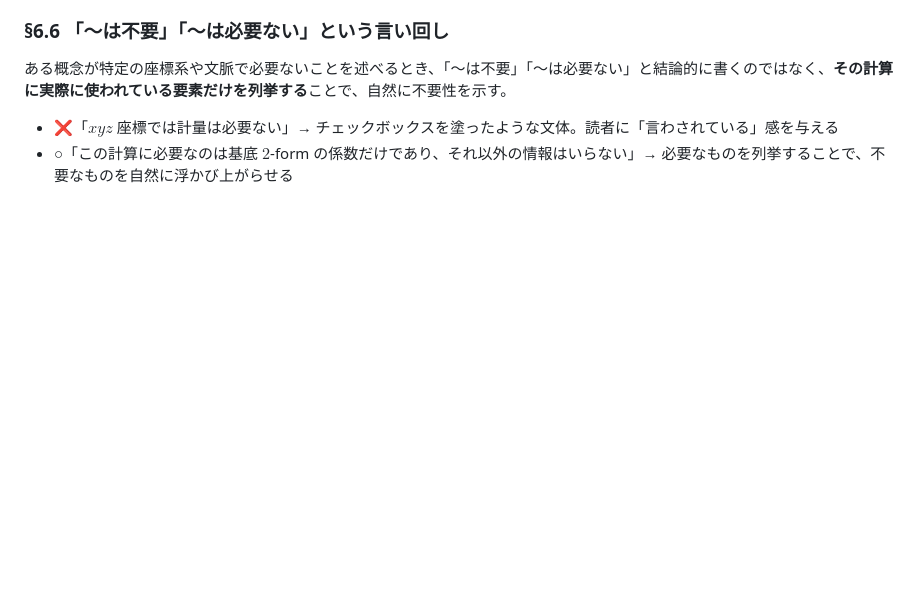
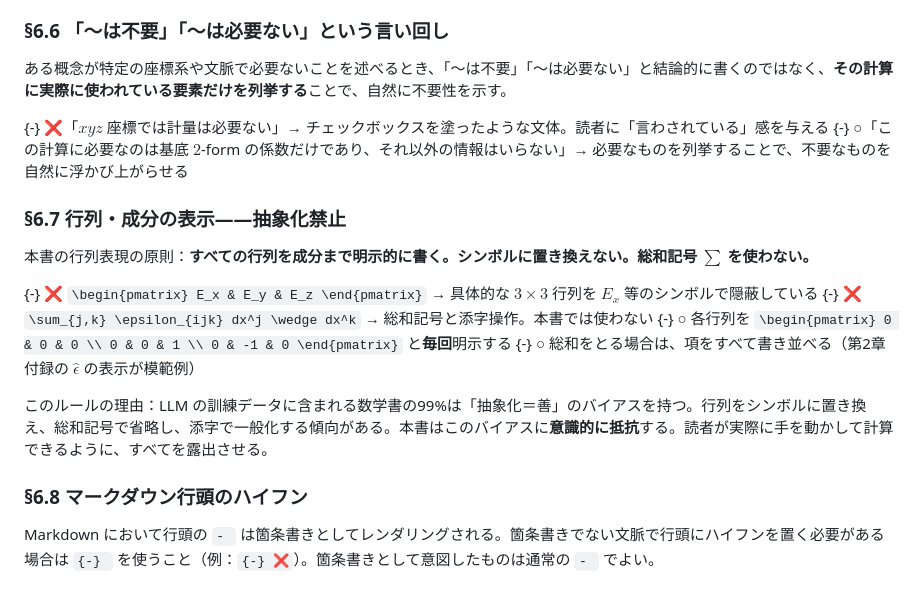
Before and after one commit to yokiikoy/nabla-kaitai, a Markdown page: docs/STYLE.md, the part around one of its changes. Rendered like a GitHub page; blank space fills up the shorter version.

```diff
--- a/docs/STYLE.md
+++ b/docs/STYLE.md
@@ -147,5 +147,20 @@
 
 ある概念が特定の座標系や文脈で必要ないことを述べるとき、「〜は不要」「〜は必要ない」と結論的に書くのではなく、**その計算に実際に使われている要素だけを列挙する**ことで、自然に不要性を示す。
 
-- ❌「$xyz$ 座標では計量は必要ない」→ チェックボックスを塗ったような文体。読者に「言わされている」感を与える
-- ○「この計算に必要なのは基底 $2$-form の係数だけであり、それ以外の情報はいらない」→ 必要なものを列挙することで、不要なものを自然に浮かび上がらせる
+{-} ❌「$xyz$ 座標では計量は必要ない」→ チェックボックスを塗ったような文体。読者に「言わされている」感を与える
+{-} ○「この計算に必要なのは基底 $2$-form の係数だけであり、それ以外の情報はいらない」→ 必要なものを列挙することで、不要なものを自然に浮かび上がらせる
+
+### §6.7 行列・成分の表示——抽象化禁止
+
+本書の行列表現の原則：**すべての行列を成分まで明示的に書く。シンボルに置き換えない。総和記号 $\sum$ を使わない。**
+
+{-} ❌ `\begin{pmatrix} E_x & E_y & E_z \end{pmatrix}` → 具体的な $3 \times 3$ 行列を $E_x$ 等のシンボルで隠蔽している
+{-} ❌ `\sum_{j,k} \epsilon_{ijk} dx^j \wedge dx^k` → 総和記号と添字操作。本書では使わない
+{-} ○ 各行列を `\begin{pmatrix} 0 & 0 & 0 \\ 0 & 0 & 1 \\ 0 & -1 & 0 \end{pmatrix}` と**毎回**明示する
+{-} ○ 総和をとる場合は、項をすべて書き並べる（第2章付録の $\widehat{\epsilon}$ の表示が模範例）
+
+このルールの理由：LLM の訓練データに含まれる数学書の99%は「抽象化＝善」のバイアスを持つ。行列をシンボルに置き換え、総和記号で省略し、添字で一般化する傾向がある。本書はこのバイアスに**意識的に抵抗**する。読者が実際に手を動かして計算できるように、すべてを露出させる。
+
+### §6.8 マークダウン行頭のハイフン
+
+Markdown において行頭の `- ` は箇条書きとしてレンダリングされる。箇条書きでない文脈で行頭にハイフンを置く必要がある場合は `{-} ` を使うこと（例：`{-} ❌`）。箇条書きとして意図したものは通常の `- ` でよい。
```
Also changed, not shown: other parts of docs/STYLE.md (+9 -9 lines), 1 other file.
